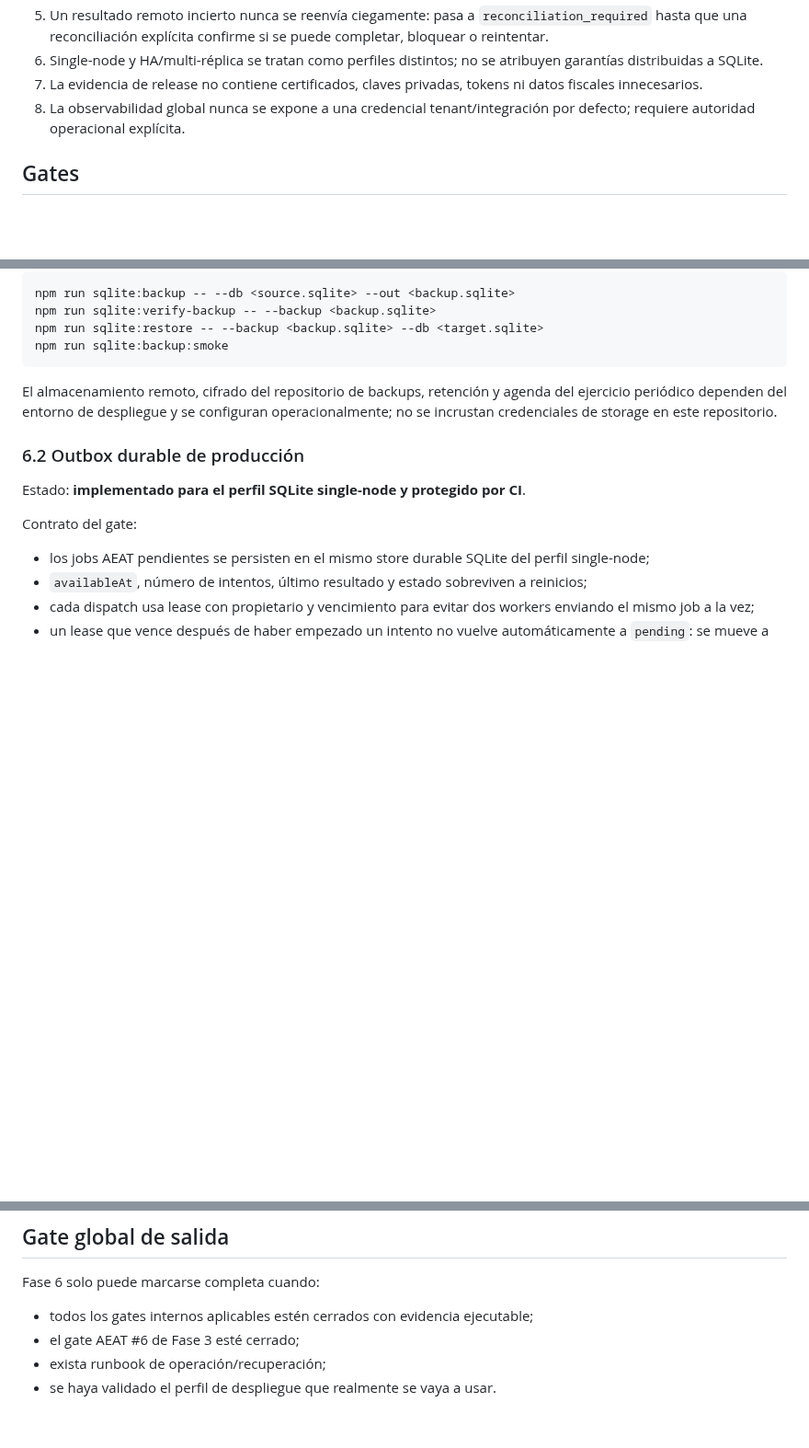
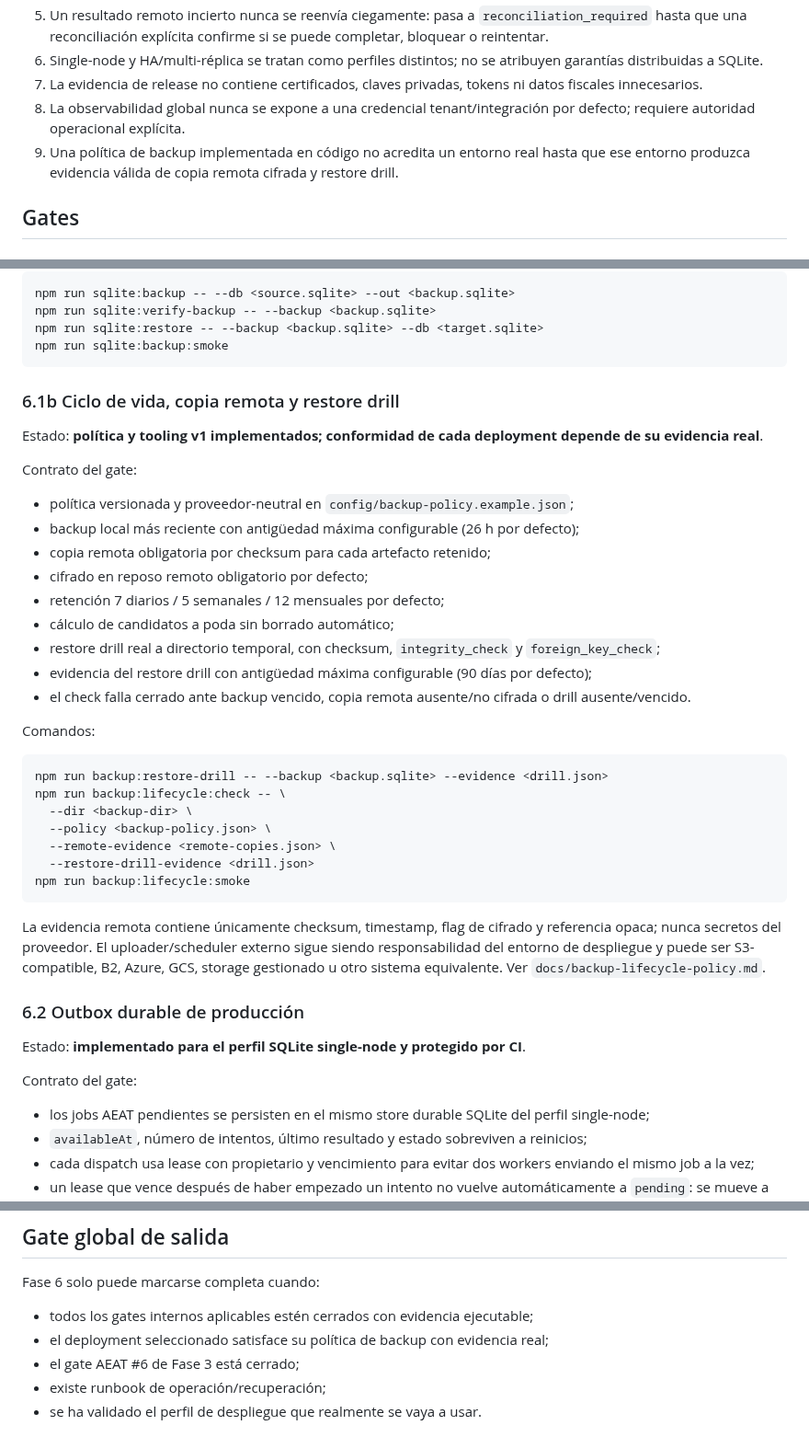
Before and after one commit to Emmakex/puente-verifactu, a Markdown page: docs/production-readiness.md, 3 parts joined by grey strips. Shown at 92% size. Rendered like a GitHub page; blank space fills up the shorter version.

Commit message:
docs: add backup lifecycle production gate

````diff
--- a/docs/production-readiness.md
+++ b/docs/production-readiness.md
@@ -14,6 +14,7 @@ No sustituye el gate externo AEAT de Fase 3. **No puede existir release ni pilot
 6. Single-node y HA/multi-réplica se tratan como perfiles distintos; no se atribuyen garantías distribuidas a SQLite.
 7. La evidencia de release no contiene certificados, claves privadas, tokens ni datos fiscales innecesarios.
 8. La observabilidad global nunca se expone a una credencial tenant/integración por defecto; requiere autoridad operacional explícita.
+9. Una política de backup implementada en código no acredita un entorno real hasta que ese entorno produzca evidencia válida de copia remota cifrada y restore drill.
 
 ## Gates
 
@@ -43,7 +44,35 @@ npm run sqlite:restore -- --backup <backup.sqlite> --db <target.sqlite>
 npm run sqlite:backup:smoke
 ```
 
-El almacenamiento remoto, cifrado del repositorio de backups, retención y agenda del ejercicio periódico dependen del entorno de despliegue y se configuran operacionalmente; no se incrustan credenciales de storage en este repositorio.
+### 6.1b Ciclo de vida, copia remota y restore drill
+
+Estado: **política y tooling v1 implementados; conformidad de cada deployment depende de su evidencia real**.
+
+Contrato del gate:
+
+- política versionada y proveedor-neutral en `config/backup-policy.example.json`;
+- backup local más reciente con antigüedad máxima configurable (26 h por defecto);
+- copia remota obligatoria por checksum para cada artefacto retenido;
+- cifrado en reposo remoto obligatorio por defecto;
+- retención 7 diarios / 5 semanales / 12 mensuales por defecto;
+- cálculo de candidatos a poda sin borrado automático;
+- restore drill real a directorio temporal, con checksum, `integrity_check` y `foreign_key_check`;
+- evidencia del restore drill con antigüedad máxima configurable (90 días por defecto);
+- el check falla cerrado ante backup vencido, copia remota ausente/no cifrada o drill ausente/vencido.
+
+Comandos:
+
+```bash
+npm run backup:restore-drill -- --backup <backup.sqlite> --evidence <drill.json>
+npm run backup:lifecycle:check -- \
+  --dir <backup-dir> \
+  --policy <backup-policy.json> \
+  --remote-evidence <remote-copies.json> \
+  --restore-drill-evidence <drill.json>
+npm run backup:lifecycle:smoke
+```
+
+La evidencia remota contiene únicamente checksum, timestamp, flag de cifrado y referencia opaca; nunca secretos del proveedor. El uploader/scheduler externo sigue siendo responsabilidad del entorno de despliegue y puede ser S3-compatible, B2, Azure, GCS, storage gestionado u otro sistema equivalente. Ver `docs/backup-lifecycle-policy.md`.
 
 ### 6.2 Outbox durable de producción
 
@@ -178,6 +207,7 @@ El piloto debe empezar con alcance controlado, rollback definido y métricas/ale
 Fase 6 solo puede marcarse completa cuando:
 
 - todos los gates internos aplicables estén cerrados con evidencia ejecutable;
-- el gate AEAT #6 de Fase 3 esté cerrado;
-- exista runbook de operación/recuperación;
-- se haya validado el perfil de despliegue que realmente se vaya a usar.
+- el deployment seleccionado satisface su política de backup con evidencia real;
+- el gate AEAT #6 de Fase 3 está cerrado;
+- existe runbook de operación/recuperación;
+- se ha validado el perfil de despliegue que realmente se vaya a usar.
````
